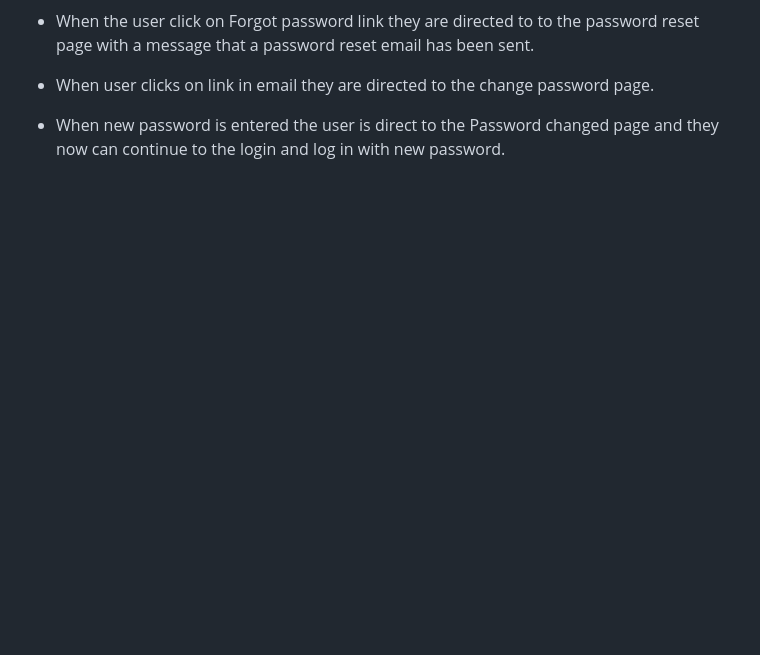
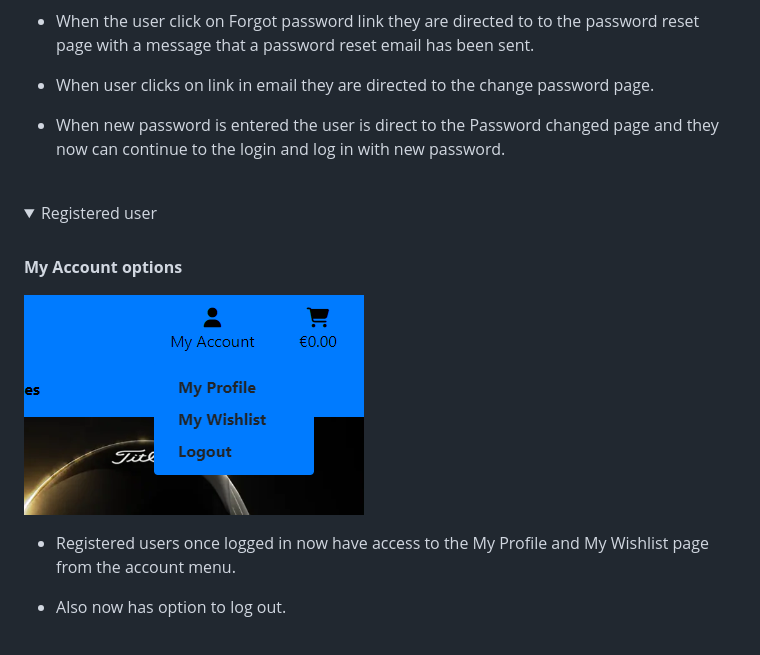
Before and after one commit to KevinFlanagan7/PP5-Golf-Shop, a Markdown page: README.md, the part around the change printed below. Rendered like a GitHub page; pictures changed too: documentation/features/logged-in.png (added); folded sections open; blank space fills up the shorter version.

```diff
--- a/README.md
+++ b/README.md
@@ -461,3 +495,18 @@ The home page includes three sectioms, the header, the main landing page and the
 - When new password is entered the user is direct to the Password changed page and they now can continue to the login and log in with new password.
 
 </details>
+
+<br>
+
+<details><summary>Registered user</summary>
+
+<br>
+
+**My Account options**
+
+![Account options](/documentation/features/logged-in.png)
+
+- Registered users once logged in now have access to the My Profile and My Wishlist page from the account menu.
+
+- Also now has option to log out.
+
```
Also changed, not shown: other parts of README.md (+39 -0 lines), documentation/features/contact.png (added), documentation/features/faq.png (added), documentation/features/privacy.png (added).
